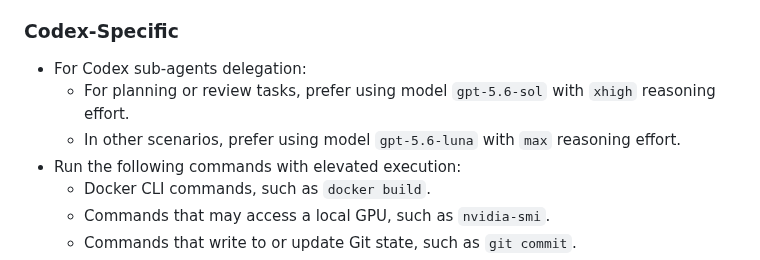
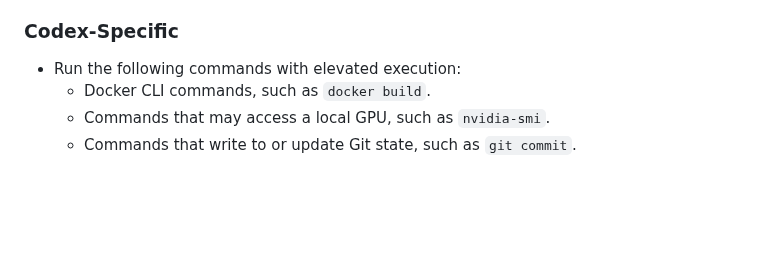
Before and after one commit to jimlee2048/comfyui-docker-helper, a Markdown page: AGENTS.md, the part around the change. GitHub-like rendering; blank space fills up the shorter version.

Commit message:
docs: update AGENTS.md

```diff
--- a/AGENTS.md
+++ b/AGENTS.md
@@ -31,9 +31,6 @@
 - If genuine browser verification is required, use the preferred tool if specified by the current agent runtime; if sub-agent feature is available, delegate the browser verification task to a new sub-agent.
 
 ### Codex-Specific
-- For Codex sub-agents delegation:
-  - For planning or review tasks, prefer using model `gpt-5.6-sol` with `xhigh` reasoning effort.
-  - In other scenarios, prefer using model `gpt-5.6-luna` with `max` reasoning effort.
 - Run the following commands with elevated execution:
   - Docker CLI commands, such as `docker build`.
   - Commands that may access a local GPU, such as `nvidia-smi`.
```
